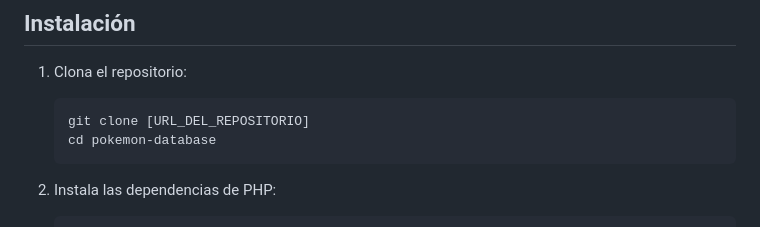
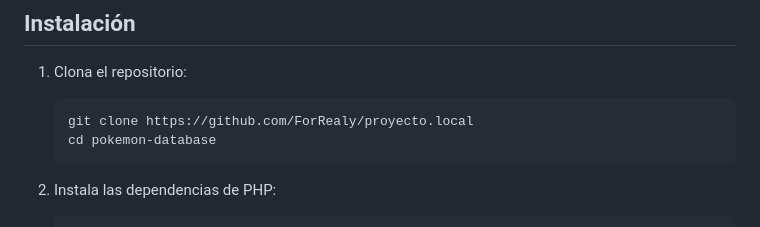
Before and after one commit to ForRealy/proyecto.local, a Markdown page: README.md, the part around the change. Rendered like a GitHub page.

````diff
--- a/README.md
+++ b/README.md
@@ -49,7 +49,7 @@ Una aplicación web dinámica para gestionar y visualizar datos de Pokémon, imp
 
 1. Clona el repositorio:
    ```bash
-   git clone [URL_DEL_REPOSITORIO]
+   git clone https://github.com/ForRealy/proyecto.local
    cd pokemon-database
    ```
 
````
